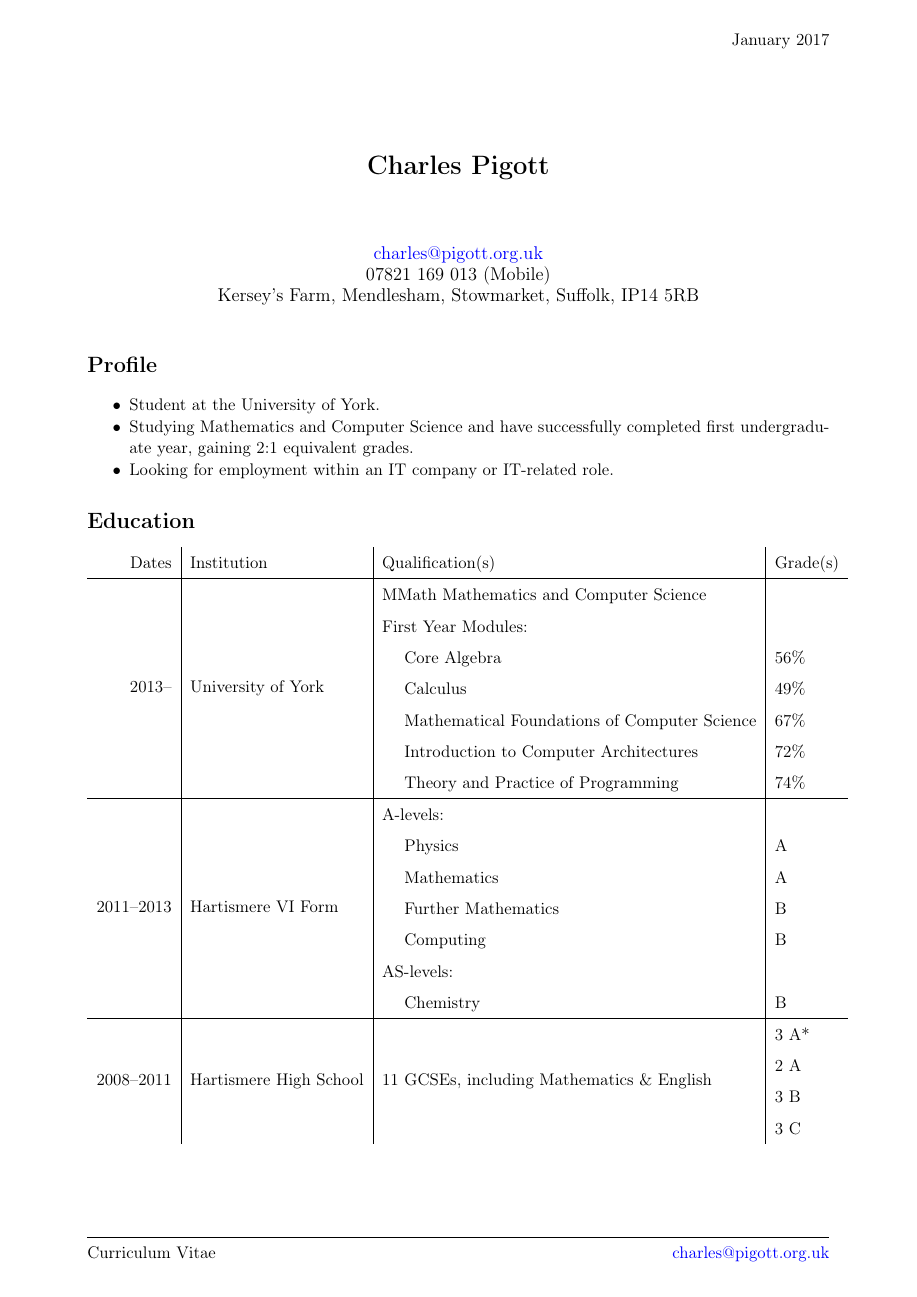
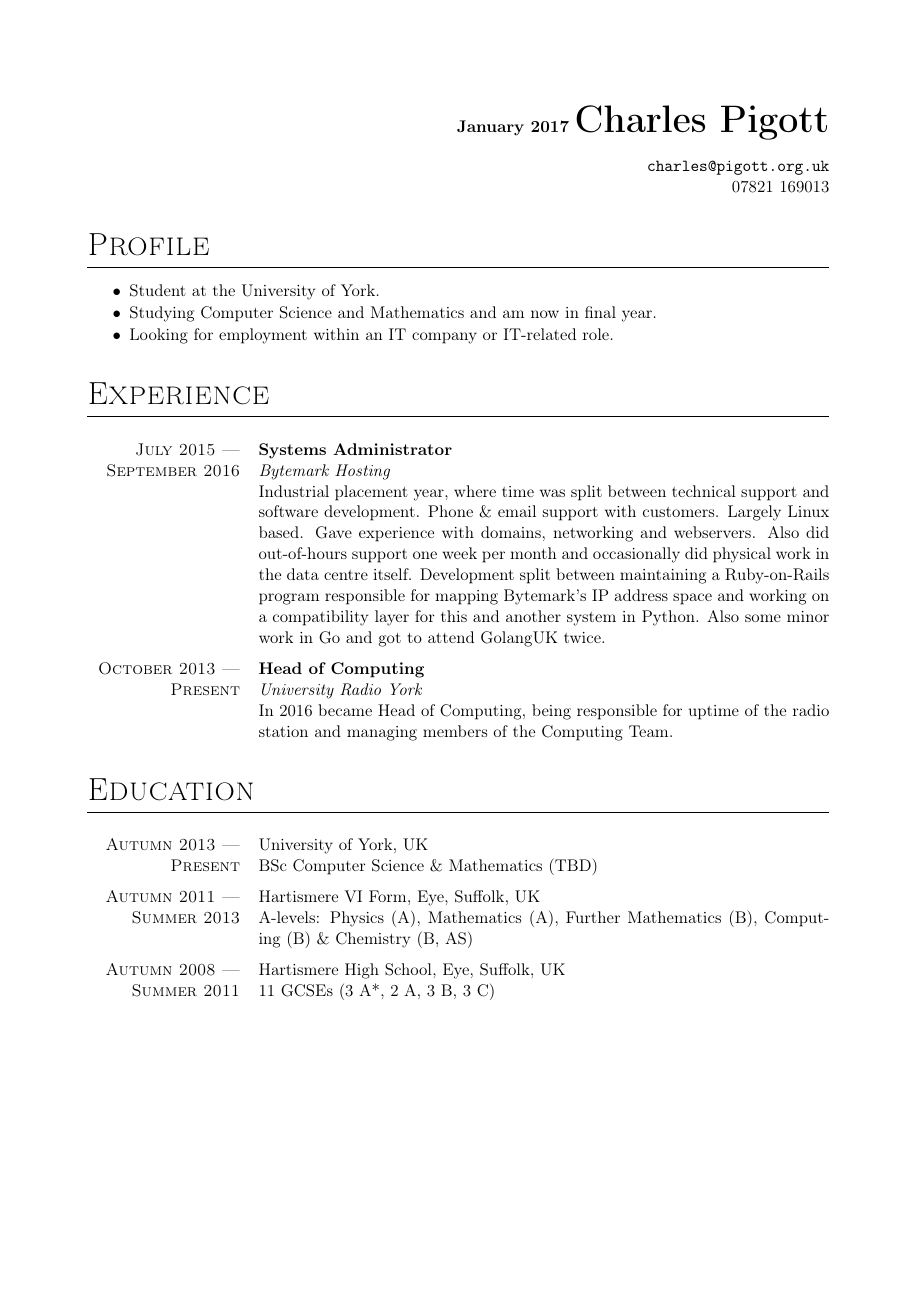
Before and after one commit to LordAro/CurriculumVitae, a LaTeX CV (CV.tex): page 1 of 2. Compiled offline with pdfLaTeX.

Commit message:
Partial update

```diff
--- a/CV.tex
+++ b/CV.tex
@@ -23,27 +12,9 @@
 \newcommand{\cpp}{C{}\texttt{++}}
 \newcommand{\cs}{\settoheight{\dimen0}{C}C\kern-.05em \resizebox{!}{\dimen0}{\raisebox{\depth}{\textbf{\#}}}}
 \renewcommand{\arraystretch}{1.5}
-\ifuni
-  \newcommand{\selfemail}{cp872@york.ac.uk}
-  \suffalse
-\else
-  \newcommand{\selfemail}{charles@pigott.org.uk}
-\fi
 
-\ifsuf
-  \newcommand{\address}{Kersey's Farm, Mendlesham, Stowmarket, Suffolk, IP14 5RB}
-\else
-  \newcommand{\address}{7 Windmill Lane, Hull Road, York, YO10 3LG}
-\fi
-
-\title{\textbf{Charles Pigott}}
-\author{}
-% Date hijacking!
-\date{
-  \email{\selfemail}\\
-  07821 169 013 (Mobile)\\
-  \address
-}
+\def\myemail{charles@pigott.org.uk}
+\def\myphone{07821 169013}
 
 \newdateformat{mydate}{\monthname[\THEMONTH] \THEYEAR}
 
@@ -54 +20,0 @@
-\lfoot{Curriculum Vitae}
@@ -60,64 +26,65 @@
 
 \begin{document}
-\color{black} % Nasty thing that hopefully makes the text blacker
+\pagenumbering{gobble} % disable page numbers
 
-\maketitle
-\ifuni
-  % nasty hacks
-  \begin{textblock*}{40mm}(135mm, -65mm)
-  \includegraphics[scale=0.045]{FaceOct13}
-  \end{textblock*}
-\fi
-\thispagestyle{fancy}
+% date in top right
+\null\hfill\begin{tabular}[t]{l@{}}
+  \textbf{\mydate\today}
+\end{tabular}
+% "title"
+\textbf{\Huge{Charles Pigott}}\par\bigskip
+\raggedleft\texttt{\myemail}\\
+\myphone%
 
-\section*{Profile}
+\section{Profile}
 \begin{itemize} \itemsep1pt \parskip0pt \parsep0pt
   \item Student at the University of York.
-  \item Studying Mathematics and Computer Science and have successfully completed first undergraduate year, gaining 2:1 equivalent grades.
+  \item Studying Computer Science and Mathematics and am now in final year.
   \item Looking for employment within an IT company or IT-related role.
 \end{itemize}
 
+\section*{Experience}
+\begin{tabularx}{\textwidth}{@{}L R@{}}
+  July~2015 --- September~2016 &
+  \textbf{Systems Administrator} \par
+  \textit{Bytemark Hosting} \par
+  Industrial placement year, where time was split between technical support and
+  software development.  Phone \& email support with customers. Largely Linux
+  based. Gave experience with domains, networking and webservers. Also did
+  out-of-hours support one week per month and occasionally did physical work in
+  the data centre itself.  Development split between maintaining a Ruby-on-Rails
+  program responsible for mapping Bytemark's IP address space and working on a
+  compatibility layer for this and another system in Python. Also some minor
+  work in Go and got to attend GolangUK twice.
+
+  \tabularnewline%
+
+  October~2013 --- Present &
+  \textbf{Head of Computing} \par
+  \textit{University Radio York} \par
+
+  In 2016 became Head of Computing, being responsible for uptime of the radio
+  station and managing members of the Computing Team.
+\end{tabularx}
+
 \section*{Education}
-\begin{tabular}{r | l | l | l}
-  Dates                       & Institution
-  & Qualification(s)                                            & Grade(s) \\ \hline
-  \multirow{7}{*}{2013--}     & \multirow{7}{*}{University of York}
-  & MMath Mathematics and Computer Science                      &      \\
-                              &
-  & First Year Modules:                                         &      \\
-                              &
-  & ~~~~Core Algebra                                            & 56\% \\
-                              &
-  & ~~~~Calculus                                                & 49\% \\
-                              &
-  & ~~~~Mathematical Foundations of Computer Science            & 67\% \\
-                              &
-  & ~~~~Introduction to Computer Architectures                  & 72\% \\
-                              &
-  & ~~~~Theory and Practice of Programming                      & 74\% \\ \hline
-  \multirow{7}{*}{2011--2013} & \multirow{7}{*}{Hartismere VI Form}
-  & A-levels:                                                   &   \\
-                              &
-  & ~~~~Physics                                                 & A \\
-                              &
-  & ~~~~Mathematics                                             & A \\
-                              &
-  & ~~~~Further Mathematics                                     & B \\
-                              &
-  & ~~~~Computing                                               & B \\
-                              &
-  & AS-levels:                                                  &   \\
-                              &
-  & ~~~~Chemistry                                               & B \\   \hline
-  \multirow{4}{*}{2008--2011} & \multirow{4}{*}{Hartismere High School}
-  & \multirow{4}{*}{11 GCSEs, including Mathematics \& English} & 3 A* \\
-                              &
-  &                                                             & 2 A  \\
-                              &
-  &                                                             & 3 B  \\
-                              &
-  &                                                             & 3 C  \\
-\end{tabular}
+\begin{tabularx}{\textwidth}{@{}L R@{}}
+  Autumn~2013 --- Present &
+  University of York, UK \par
+  BSc Computer Science \& Mathematics (TBD)
+
+  \tabularnewline%
+
+  Autumn~2011 --- Summer~2013 &
+	Hartismere VI Form, Eye, Suffolk, UK \par
+  A-levels: Physics~(A), Mathematics~(A), Further~Mathematics~(B), Computing~(B) \& Chemistry~(B,~AS)
+
+  \tabularnewline%
+
+  Autumn~2008 --- Summer~2011 &
+  Hartismere High School, Eye, Suffolk, UK \par
+  11 GCSEs (3 A*, 2 A, 3 B, 3 C)
+\end{tabularx}
 
 \section*{Technical Skills}
 \begin{minipage}[t]{.45\textwidth}
```
Also changed, not shown: FaceOct13.jpg (deleted), CV.tex (57 more changed lines).
